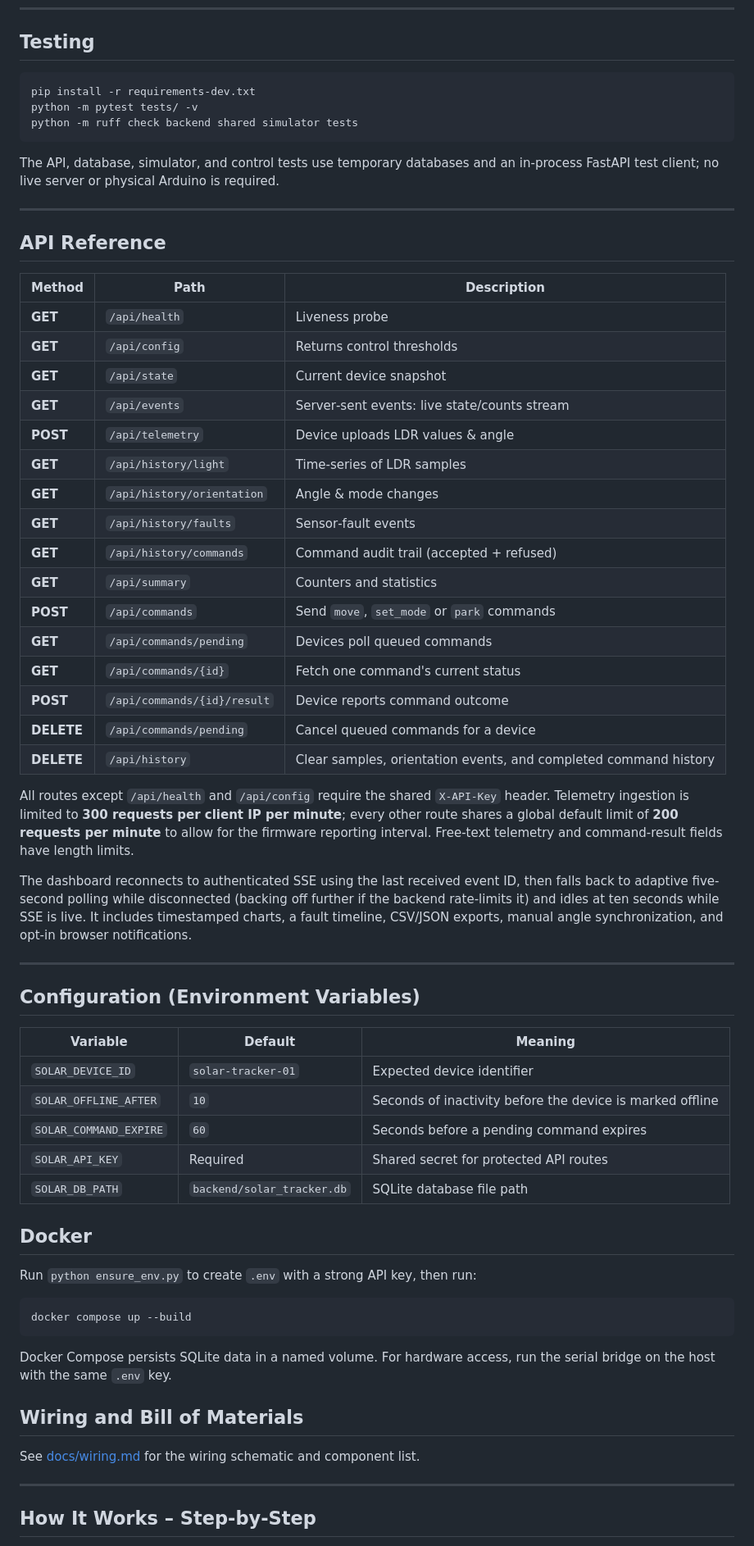
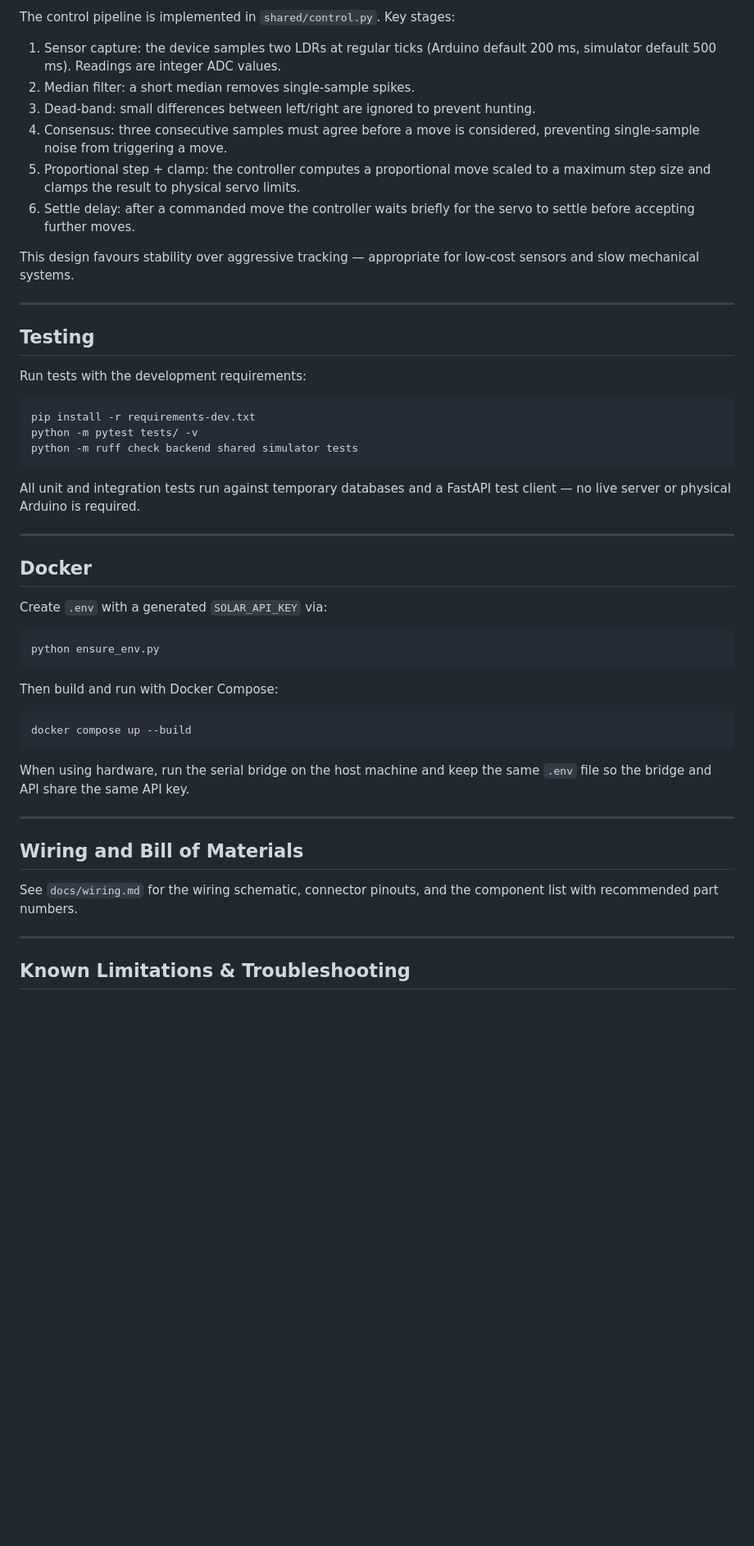
Before and after one commit to ApolloDevPro/Solar-Monitoring-System, a Markdown page: README.md, the part around one of its changes. Shown at 82% size. Drawn GitHub-style; blank space fills up the shorter version.

Commit message:
docs: expand README with detailed explanations, examples, and troubleshooting

````diff
--- a/README.md
+++ b/README.md
@@ -90,4 +176,19 @@ python -m simulator.device_sim
+The control pipeline is implemented in `shared/control.py`. Key stages:
+
+1. Sensor capture: the device samples two LDRs at regular ticks (Arduino default 200 ms, simulator default 500 ms). Readings are integer ADC values.
+2. Median filter: a short median removes single-sample spikes.
+3. Dead‑band: small differences between left/right are ignored to prevent hunting.
+4. Consensus: three consecutive samples must agree before a move is considered, preventing single-sample noise from triggering a move.
+5. Proportional step + clamp: the controller computes a proportional move scaled to a maximum step size and clamps the result to physical servo limits.
+6. Settle delay: after a commanded move the controller waits briefly for the servo to settle before accepting further moves.
+
+This design favours stability over aggressive tracking — appropriate for low‑cost sensors and slow mechanical systems.
+
+---
+
 ## Testing
+
+Run tests with the development requirements:
 
 ```bat
 pip install -r requirements-dev.txt
@@ -95,66 +196,33 @@ python -m pytest tests/ -v
 python -m ruff check backend shared simulator tests
 ```
 
-The API, database, simulator, and control tests use temporary databases and an in-process FastAPI test client; no live server or physical Arduino is required.
+All unit and integration tests run against temporary databases and a FastAPI test client — no live server or physical Arduino is required.
 
 ---
 
-## API Reference
-
-| Method | Path | Description |
-|--------|------|-------------|
-| **GET** | `/api/health` | Liveness probe |
-| **GET** | `/api/config` | Returns control thresholds |
-| **GET** | `/api/state` | Current device snapshot |
-| **GET** | `/api/events` | Server‑sent events: live state/counts stream |
-| **POST** | `/api/telemetry` | Device uploads LDR values & angle |
-| **GET** | `/api/history/light` | Time‑series of LDR samples |
-| **GET** | `/api/history/orientation` | Angle & mode changes |
-| **GET** | `/api/history/faults` | Sensor‑fault events |
-| **GET** | `/api/history/commands` | Command audit trail (accepted + refused) |
-| **GET** | `/api/summary` | Counters and statistics |
-| **POST** | `/api/commands` | Send `move`, `set_mode` or `park` commands |
-| **GET** | `/api/commands/pending` | Devices poll queued commands |
-| **GET** | `/api/commands/{id}` | Fetch one command's current status |
-| **POST** | `/api/commands/{id}/result` | Device reports command outcome |
-| **DELETE** | `/api/commands/pending` | Cancel queued commands for a device |
-| **DELETE** | `/api/history` | Clear samples, orientation events, and completed command history |
-
-All routes except `/api/health` and `/api/config` require the shared
-`X-API-Key` header. Telemetry ingestion is limited to **300 requests per
-client IP per minute**; every other route shares a global default limit of
-**200 requests per minute** to allow for the firmware reporting interval.
-Free-text telemetry and command-result fields have length limits.
-
-The dashboard reconnects to authenticated SSE using the last received event ID, then falls back to adaptive five-second polling while disconnected (backing off further if the backend rate-limits it) and idles at ten seconds while SSE is live. It includes timestamped charts, a fault timeline, CSV/JSON exports, manual angle synchronization, and opt-in browser notifications.
-
----
-
-## Configuration (Environment Variables)
-
-| Variable | Default | Meaning |
-|----------|---------|---------|
-| `SOLAR_DEVICE_ID` | `solar-tracker-01` | Expected device identifier |
-| `SOLAR_OFFLINE_AFTER` | `10` | Seconds of inactivity before the device is marked offline |
-| `SOLAR_COMMAND_EXPIRE` | `60` | Seconds before a pending command expires |
-| `SOLAR_API_KEY` | Required | Shared secret for protected API routes |
-| `SOLAR_DB_PATH` | `backend/solar_tracker.db` | SQLite database file path |
-
 ## Docker
 
-Run `python ensure_env.py` to create `.env` with a strong API key, then run:
+Create `.env` with a generated `SOLAR_API_KEY` via:
+
+```bat
+python ensure_env.py
+```
+
+Then build and run with Docker Compose:
 
 ```bat
 docker compose up --build
 ```
 
-Docker Compose persists SQLite data in a named volume. For hardware access, run the serial bridge on the host with the same `.env` key.
+When using hardware, run the serial bridge on the host machine and keep the same `.env` file so the bridge and API share the same API key.
+
+---
 
 ## Wiring and Bill of Materials
 
-See [docs/wiring.md](docs/wiring.md) for the wiring schematic and component list.
+See `docs/wiring.md` for the wiring schematic, connector pinouts, and the component list with recommended part numbers.
 
 ---
 
-## How It Works – Step‑by‑Step
+## Known Limitations & Troubleshooting
 
````
Also changed, not shown: other parts of README.md (+149 -69 lines).
